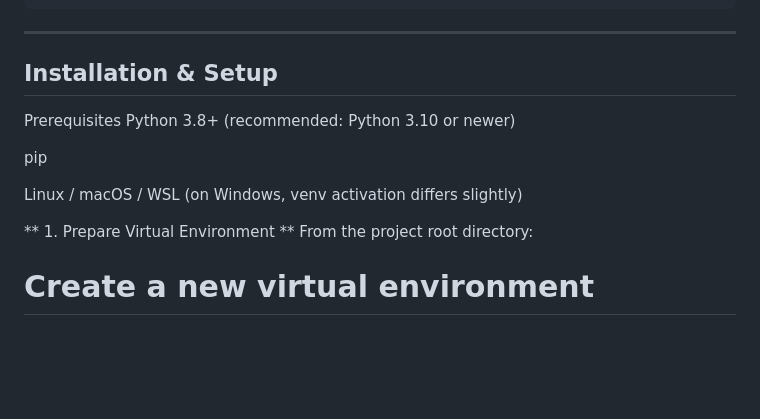
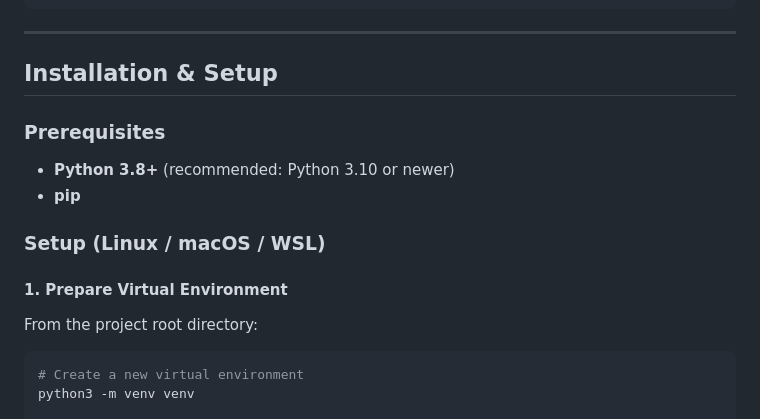
Before and after one commit to timschnelzer/eu-funding-topic-matcher, a Markdown page: README.md, the part around the change. Drawn GitHub-style; blank space fills up the shorter version.

````diff
--- a/README.md
+++ b/README.md
@@ -65,18 +65,19 @@ curl -X POST [http://127.0.0.1:5001/](http://127.0.0.1:5001/) \
 ]
 ```
 ---
+## Installation & Setup
 
-## Installation & Setup
-Prerequisites
-Python 3.8+ (recommended: Python 3.10 or newer)
+### Prerequisites
+* **Python 3.8+** (recommended: Python 3.10 or newer)
+* **pip**
 
-pip
+### Setup (Linux / macOS / WSL)
 
-Linux / macOS / WSL (on Windows, venv activation differs slightly)
+#### 1. Prepare Virtual Environment
 
-** 1. Prepare Virtual Environment **
 From the project root directory:
 
+```bash
 # Create a new virtual environment
 python3 -m venv venv
 
````
